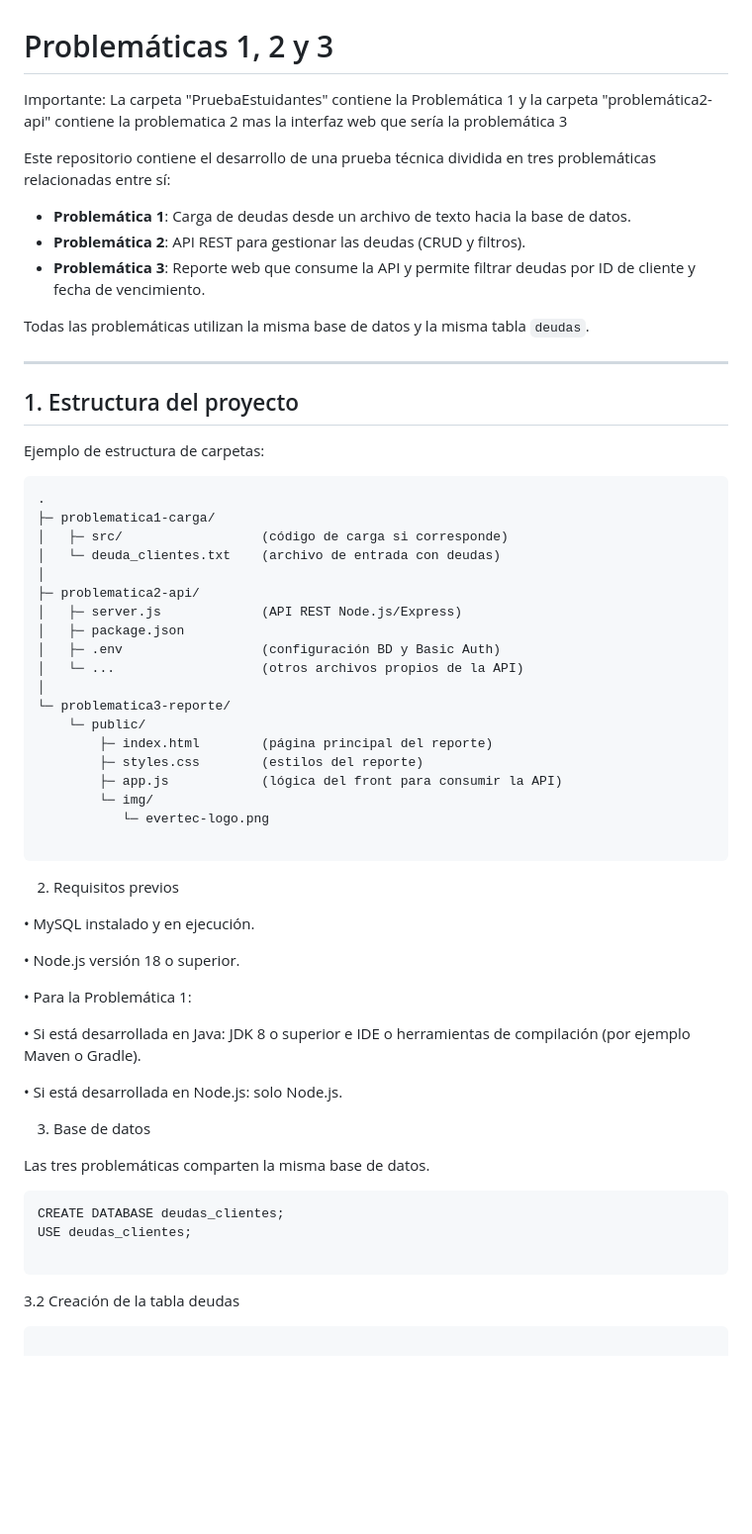
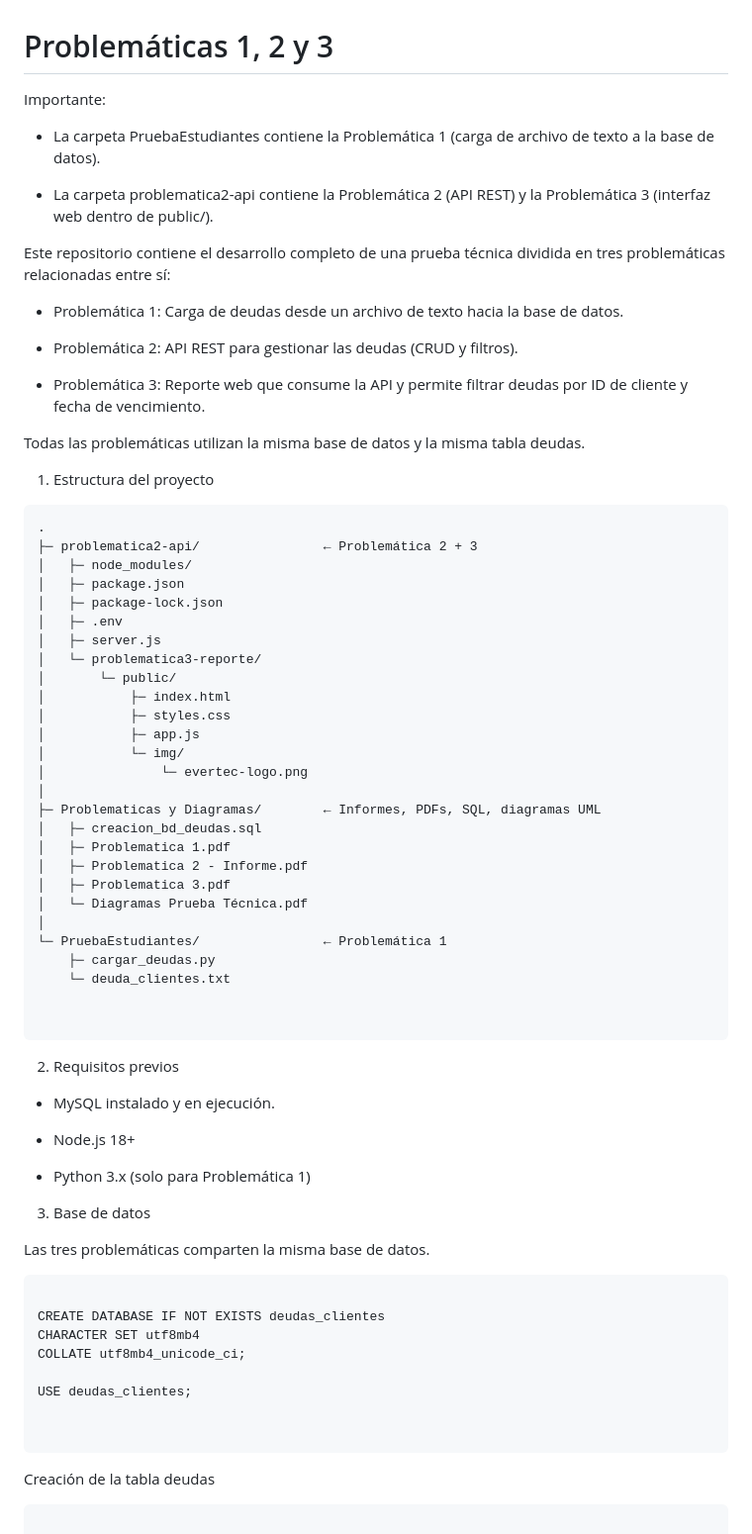
Before and after one commit to benjaTapia/prueba-tecnica-evertec, a Markdown page: README.md, the part around the change printed below. Shown: that part at 99% size. Drawn GitHub-style; blank space fills up the shorter version.

````diff
--- a/README.md
+++ b/README.md
@@ -1,66 +1,77 @@
 # Problemáticas 1, 2 y 3
 
-Importante: La carpeta "PruebaEstuidantes" contiene la Problemática 1 y la carpeta "problemática2-api" contiene la problematica 2 mas la interfaz web que sería la problemática 3
+Importante:
 
-Este repositorio contiene el desarrollo de una prueba técnica dividida en tres problemáticas relacionadas entre sí:
+ * La carpeta PruebaEstudiantes contiene la Problemática 1 (carga de archivo de texto a la base de datos).
 
-- **Problemática 1**: Carga de deudas desde un archivo de texto hacia la base de datos.
-- **Problemática 2**: API REST para gestionar las deudas (CRUD y filtros).
-- **Problemática 3**: Reporte web que consume la API y permite filtrar deudas por ID de cliente y fecha de vencimiento.
+ * La carpeta problematica2-api contiene la Problemática 2 (API REST) y la Problemática 3 (interfaz web dentro de public/).
 
-Todas las problemáticas utilizan la misma base de datos y la misma tabla `deudas`.
+Este repositorio contiene el desarrollo completo de una prueba técnica dividida en tres problemáticas relacionadas entre sí:
 
----
+ * Problemática 1: Carga de deudas desde un archivo de texto hacia la base de datos.
 
-## 1. Estructura del proyecto
+ * Problemática 2: API REST para gestionar las deudas (CRUD y filtros).
 
-Ejemplo de estructura de carpetas:
+ * Problemática 3: Reporte web que consume la API y permite filtrar deudas por ID de cliente y fecha de vencimiento.
+
+Todas las problemáticas utilizan la misma base de datos y la misma tabla deudas.
+
+1. Estructura del proyecto
 
 ```text
 .
-├─ problematica1-carga/
-│   ├─ src/                  (código de carga si corresponde)
-│   └─ deuda_clientes.txt    (archivo de entrada con deudas)
+├─ problematica2-api/                ← Problemática 2 + 3
+│   ├─ node_modules/
+│   ├─ package.json
+│   ├─ package-lock.json
+│   ├─ .env
+│   ├─ server.js
+│   └─ problematica3-reporte/
+│       └─ public/
+│           ├─ index.html
+│           ├─ styles.css
+│           ├─ app.js
+│           └─ img/
+│               └─ evertec-logo.png
 │
-├─ problematica2-api/
-│   ├─ server.js             (API REST Node.js/Express)
-│   ├─ package.json
-│   ├─ .env                  (configuración BD y Basic Auth)
-│   └─ ...                   (otros archivos propios de la API)
+├─ Problematicas y Diagramas/        ← Informes, PDFs, SQL, diagramas UML
+│   ├─ creacion_bd_deudas.sql
+│   ├─ Problematica 1.pdf
+│   ├─ Problematica 2 - Informe.pdf
+│   ├─ Problematica 3.pdf
+│   └─ Diagramas Prueba Técnica.pdf
 │
-└─ problematica3-reporte/
-    └─ public/
-        ├─ index.html        (página principal del reporte)
-        ├─ styles.css        (estilos del reporte)
-        ├─ app.js            (lógica del front para consumir la API)
-        └─ img/
-           └─ evertec-logo.png
+└─ PruebaEstudiantes/                ← Problemática 1
+    ├─ cargar_deudas.py
+    └─ deuda_clientes.txt
+
 
 ```
 
 2. Requisitos previos
 
-• MySQL instalado y en ejecución.
+ * MySQL instalado y en ejecución.
 
-• Node.js versión 18 o superior.
+ * Node.js 18+
 
-• Para la Problemática 1:
-
-   • Si está desarrollada en Java: JDK 8 o superior e IDE o herramientas de compilación (por ejemplo Maven o Gradle).
-
-   • Si está desarrollada en Node.js: solo Node.js.
+ * Python 3.x (solo para Problemática 1)
 
 3. Base de datos
 
 Las tres problemáticas comparten la misma base de datos.
 
 ```text
-CREATE DATABASE deudas_clientes;
+
+CREATE DATABASE IF NOT EXISTS deudas_clientes
+CHARACTER SET utf8mb4
+COLLATE utf8mb4_unicode_ci;
+
 USE deudas_clientes;
+
 
 ```
 
-3.2 Creación de la tabla deudas
+Creación de la tabla deudas
 
 
 ```text
````
Also changed, not shown: other parts of README.md (+80 -60 lines).
